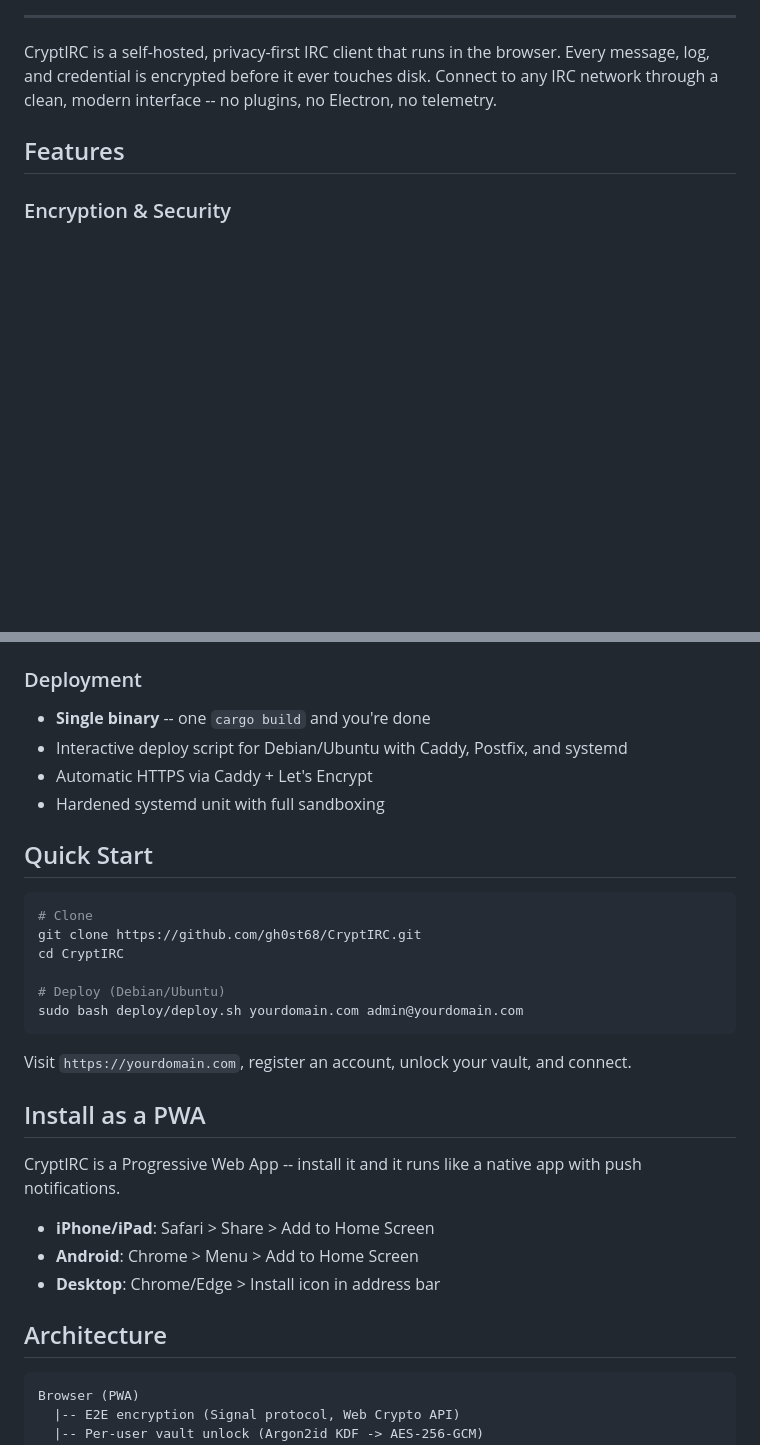
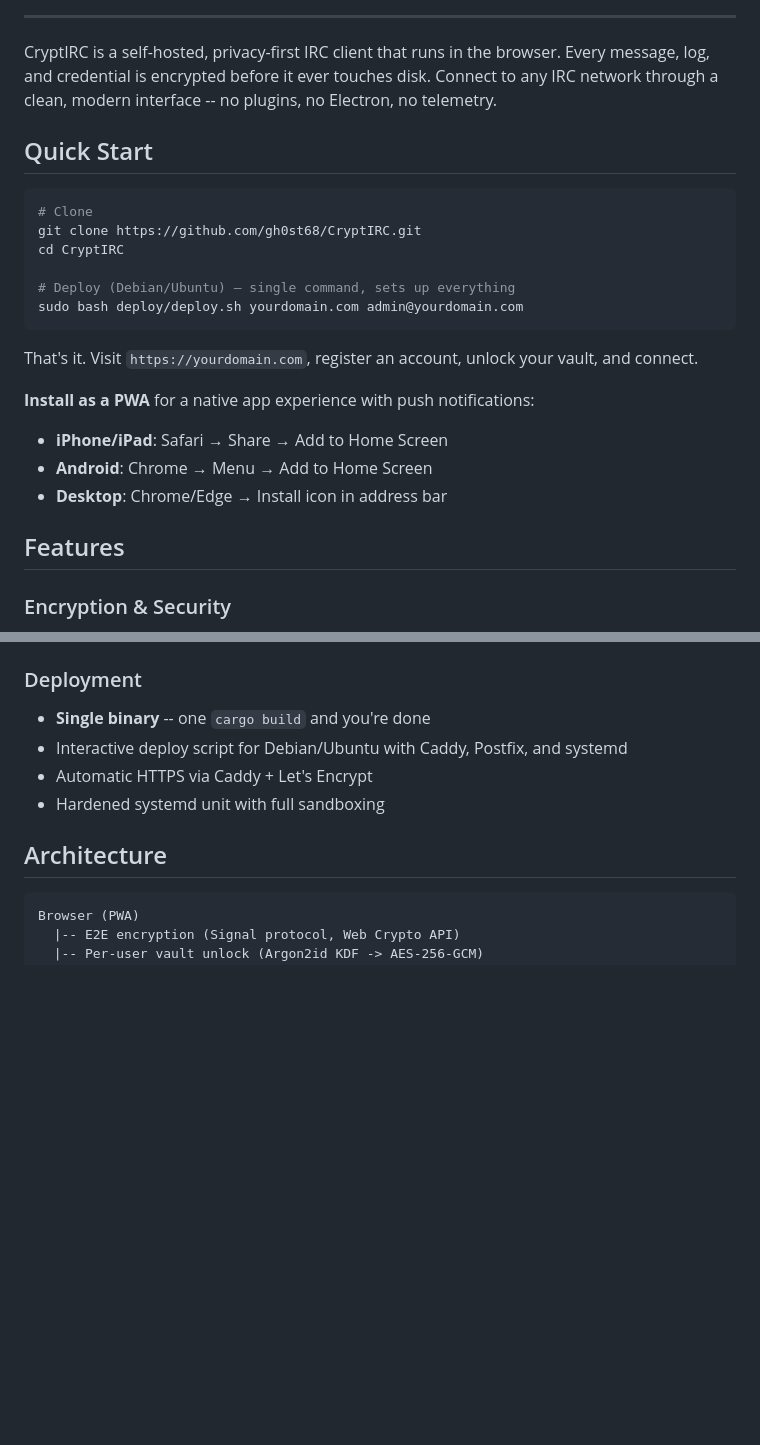
Before and after one commit to gh0st68/CryptIRC, a Markdown page: README.md, 2 parts joined by grey strips. GitHub-like rendering; blank space fills up the shorter version.

Commit message:
Move install instructions to top of README

````diff
--- a/README.md
+++ b/README.md
@@ -26,6 +26,25 @@
 ---
 
 CryptIRC is a self-hosted, privacy-first IRC client that runs in the browser. Every message, log, and credential is encrypted before it ever touches disk. Connect to any IRC network through a clean, modern interface -- no plugins, no Electron, no telemetry.
+
+## Quick Start
+
+```bash
+# Clone
+git clone https://github.com/gh0st68/CryptIRC.git
+cd CryptIRC
+
+# Deploy (Debian/Ubuntu) — single command, sets up everything
+sudo bash deploy/deploy.sh yourdomain.com admin@yourdomain.com
+```
+
+That's it. Visit `https://yourdomain.com`, register an account, unlock your vault, and connect.
+
+**Install as a PWA** for a native app experience with push notifications:
+
+- **iPhone/iPad**: Safari → Share → Add to Home Screen
+- **Android**: Chrome → Menu → Add to Home Screen
+- **Desktop**: Chrome/Edge → Install icon in address bar
 
 ## Features
 
@@ -409,27 +428,6 @@ Accessible from the sidebar gear menu:
 - Automatic HTTPS via Caddy + Let's Encrypt
 - Hardened systemd unit with full sandboxing
 
-## Quick Start
-
-```bash
-# Clone
-git clone https://github.com/gh0st68/CryptIRC.git
-cd CryptIRC
-
-# Deploy (Debian/Ubuntu)
-sudo bash deploy/deploy.sh yourdomain.com admin@yourdomain.com
-```
-
-Visit `https://yourdomain.com`, register an account, unlock your vault, and connect.
-
-## Install as a PWA
-
-CryptIRC is a Progressive Web App -- install it and it runs like a native app with push notifications.
-
-- **iPhone/iPad**: Safari > Share > Add to Home Screen
-- **Android**: Chrome > Menu > Add to Home Screen
-- **Desktop**: Chrome/Edge > Install icon in address bar
-
 ## Architecture
 
 ```
````
